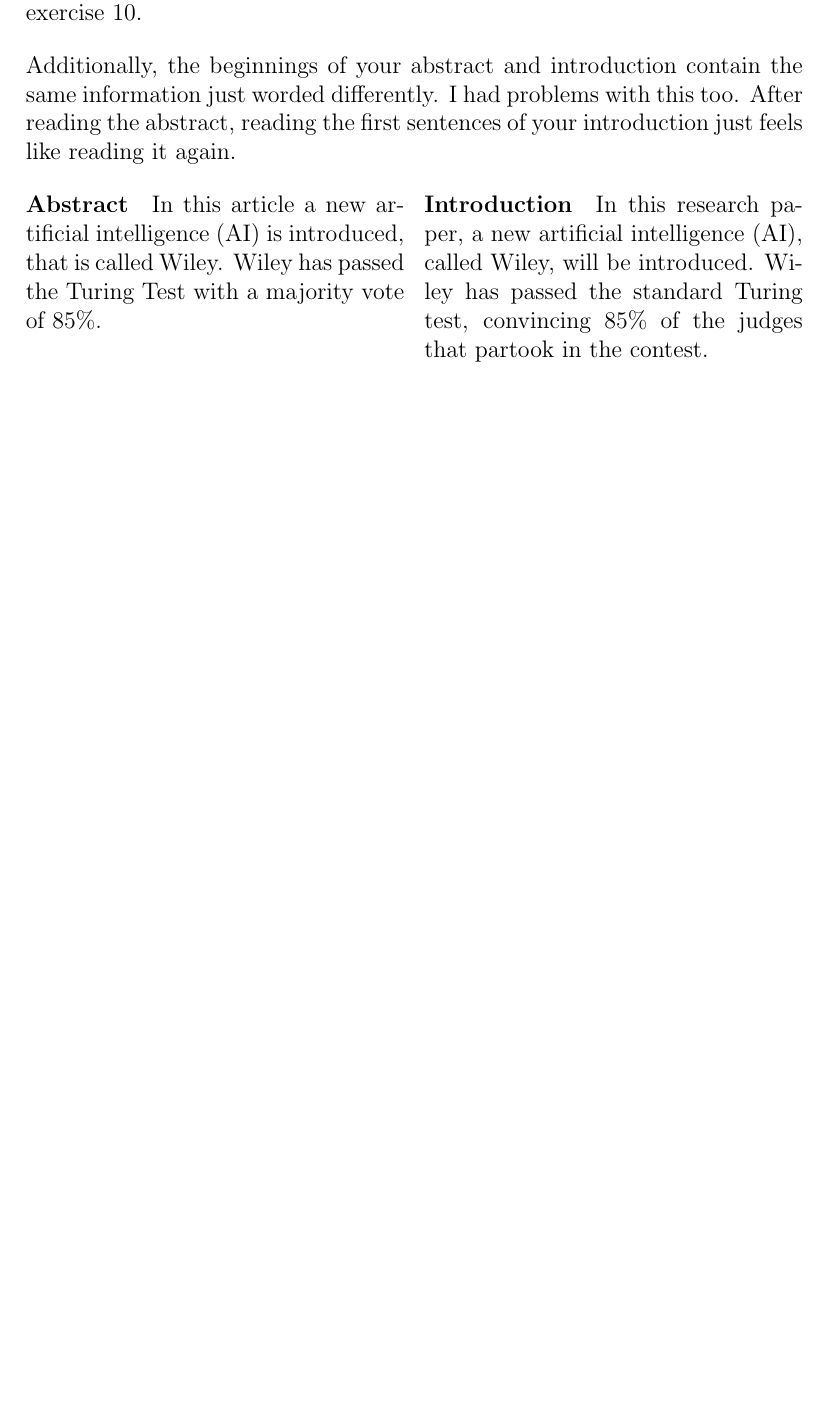
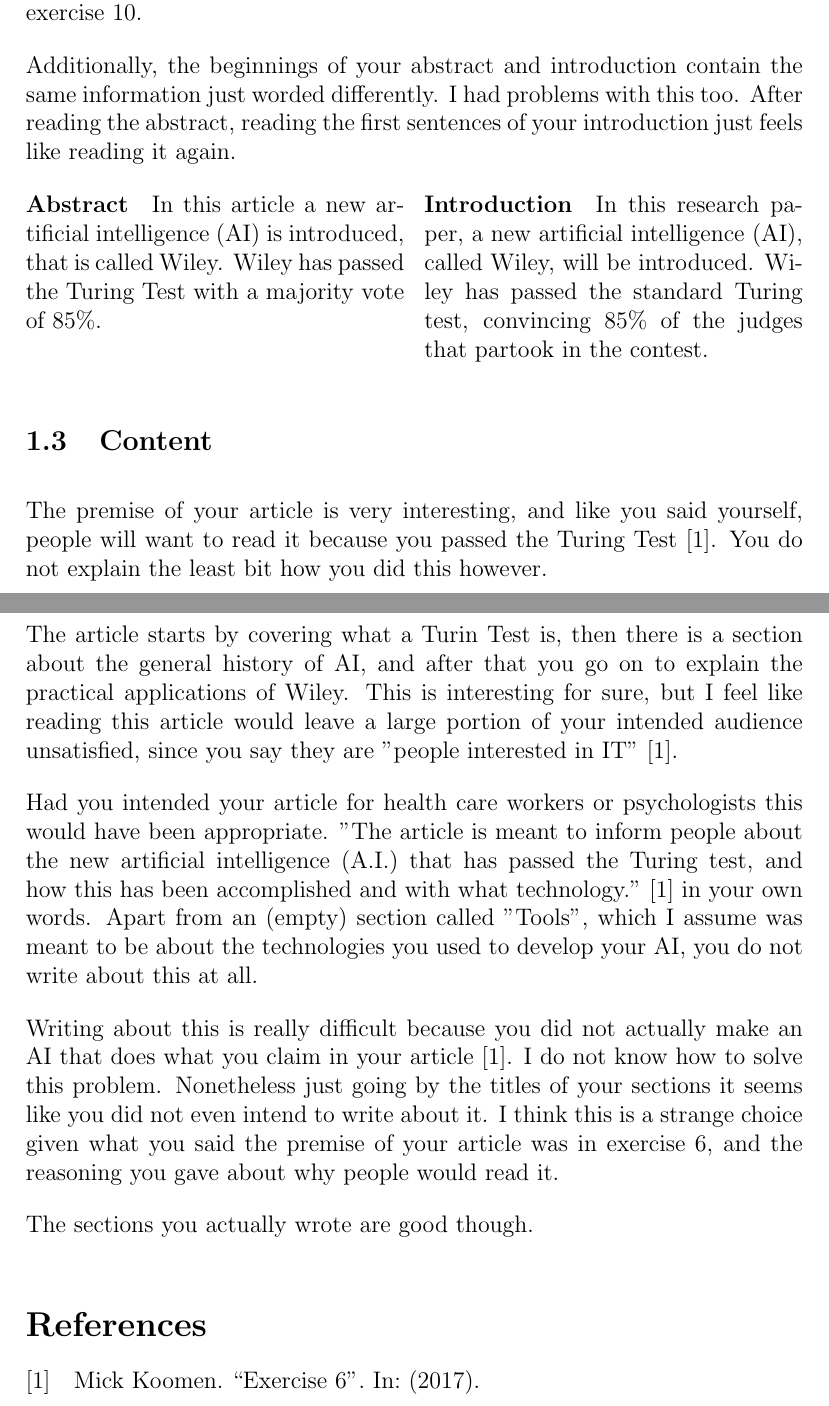
Before and after one commit to AcademischSchrijven/assignment9, a LaTeX problem sheet (assignment9_s4549775.tex): part of page 2 of 2 before the commit and two parts of pages 2 and 3 of 3 after it, the two joined at a grey line, cut so that both start at the same text, the shorter picture padded with empty space. Compiled offline with pdfLaTeX.

Commit message:
Give feedback for the content.

```diff
--- a/assignment9_s4549775.tex
+++ b/assignment9_s4549775.tex
@@ -39,6 +39,19 @@ introduced. Wiley has passed the standard Turing test, convincing 85\% of the
 judges that partook in the contest.
 \end{multicols}
 
+\subsection{Content}
+The premise of your article is very interesting, and like you said yourself, people will want to read it because you passed the Turing Test \cite{mick}. You do not explain the least bit how you did this however.
+
+The article starts by covering what a Turin Test is, then there is a section about the general history of AI, and after that you go on to explain the practical applications of Wiley. This is interesting for sure, but I feel like reading this article would leave a large portion of your intended audience unsatisfied, since you say they are "people interested in IT" \cite{mick}.
+
+Had you intended your article for health care workers or psychologists this would have been appropriate. "The article is meant to inform people about the new artificial intelligence (A.I.)
+that has passed the Turing test, and how this has been accomplished and with
+what technology." \cite{mick} in your own words. Apart from an (empty) section called "Tools", which I assume was meant to be about the technologies you used to develop your AI, you do not write about this at all.
+
+Writing about this is really difficult because you did not actually make an AI that does what you claim in your article \cite{mick}. I do not know how to solve this problem. Nonetheless just going by the titles of your sections it seems like you did not even intend to write about it. I think this is a strange choice given what you said the premise of your article was in exercise 6, and the reasoning you gave about why people would read it.
+
+The sections you actually wrote are good though.
+
 \printbibliography
 
 \end{document}
```
